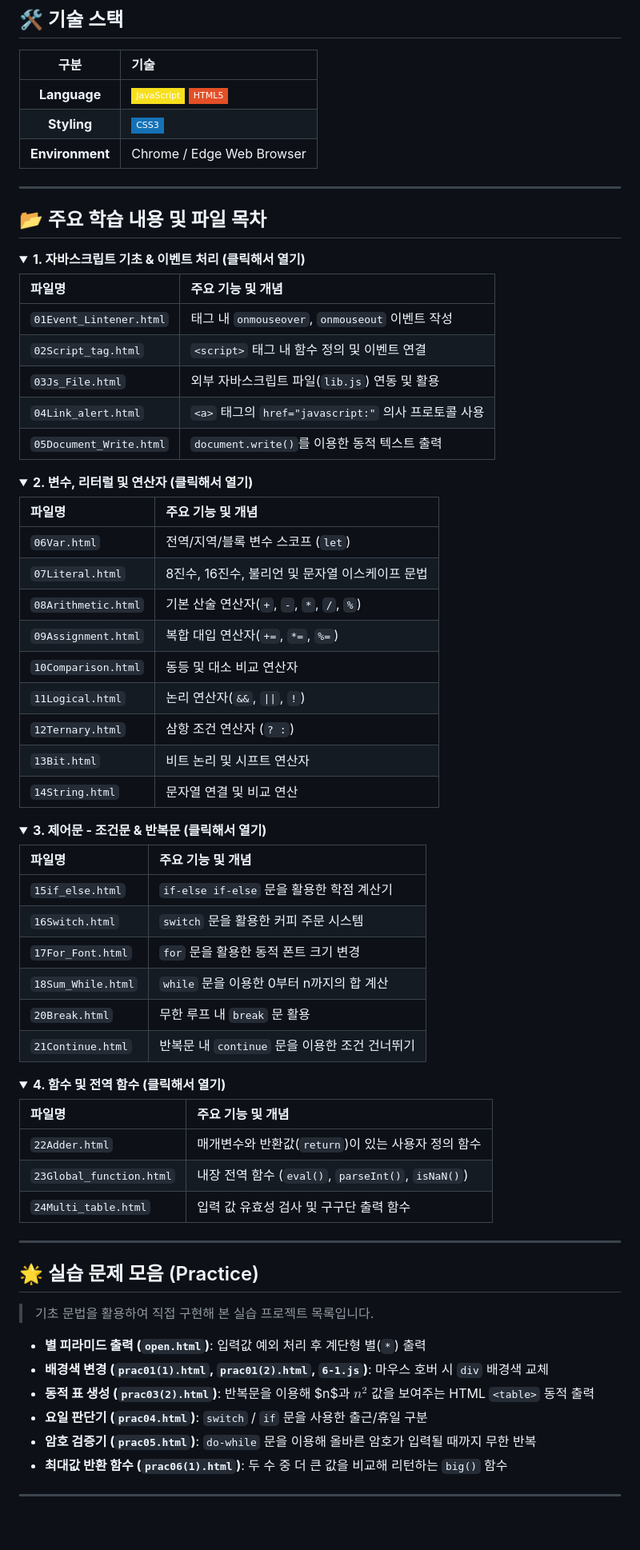
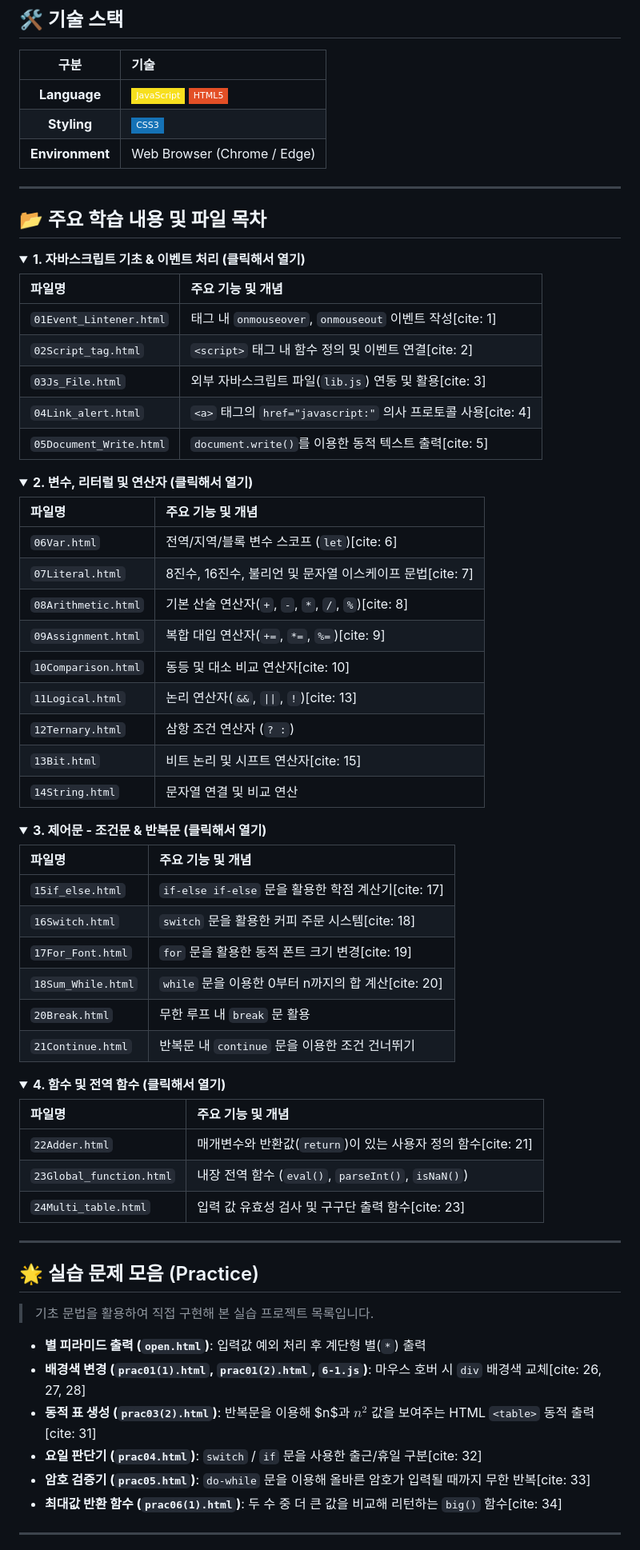
Before and after one commit to parkjunehyuk/webp, a Markdown page: 1007/readme.md, the part around one of its changes. Shown at 80% size. Drawn GitHub-style; folded sections open; badges without logos; blank space fills up the shorter version.

```diff
--- a/1007/readme.md
+++ b/1007/readme.md
@@ -70,7 +38,7 @@ console.log(y); // ReferenceError: y is not defined (접근 불가)
 | :---: | :--- |
 | **Language** | <img src="https://img.shields.io/badge/JavaScript-F7DF1E?style=flat-square&logo=javascript&logoColor=black"/> <img src="https://img.shields.io/badge/HTML5-E34F26?style=flat-square&logo=html5&logoColor=white"/> |
 | **Styling** | <img src="https://img.shields.io/badge/CSS3-1572B6?style=flat-square&logo=css3&logoColor=white"/> |
-| **Environment** | Chrome / Edge Web Browser |
+| **Environment** | Web Browser (Chrome / Edge) |
 
 ---
 
@@ -81,11 +49,11 @@ console.log(y); // ReferenceError: y is not defined (접근 불가)
 
 | 파일명 | 주요 기능 및 개념 |
 | :--- | :--- |
-| `01Event_Lintener.html` | 태그 내 `onmouseover`, `onmouseout` 이벤트 작성 |
-| `02Script_tag.html` | `<script>` 태그 내 함수 정의 및 이벤트 연결 |
-| `03Js_File.html` | 외부 자바스크립트 파일(`lib.js`) 연동 및 활용 |
-| `04Link_alert.html` | `<a>` 태그의 `href="javascript:"` 의사 프로토콜 사용 |
-| `05Document_Write.html` | `document.write()`를 이용한 동적 텍스트 출력 |
+| `01Event_Lintener.html` | 태그 내 `onmouseover`, `onmouseout` 이벤트 작성[cite: 1] |
+| `02Script_tag.html` | `<script>` 태그 내 함수 정의 및 이벤트 연결[cite: 2] |
+| `03Js_File.html` | 외부 자바스크립트 파일(`lib.js`) 연동 및 활용[cite: 3] |
+| `04Link_alert.html` | `<a>` 태그의 `href="javascript:"` 의사 프로토콜 사용[cite: 4] |
+| `05Document_Write.html` | `document.write()`를 이용한 동적 텍스트 출력[cite: 5] |
 
 </details>
 
@@ -94,14 +62,14 @@ console.log(y); // ReferenceError: y is not defined (접근 불가)
 
 | 파일명 | 주요 기능 및 개념 |
 | :--- | :--- |
-| `06Var.html` | 전역/지역/블록 변수 스코프 (`let`) |
-| `07Literal.html` | 8진수, 16진수, 불리언 및 문자열 이스케이프 문법 |
-| `08Arithmetic.html` | 기본 산술 연산자(`+`, `-`, `*`, `/`, `%`) |
-| `09Assignment.html` | 복합 대입 연산자(`+=`, `*=`, `%=`) |
-| `10Comparison.html` | 동등 및 대소 비교 연산자 |
-| `11Logical.html` | 논리 연산자(`&&`, `\|\|`, `!`) |
+| `06Var.html` | 전역/지역/블록 변수 스코프 (`let`)[cite: 6] |
+| `07Literal.html` | 8진수, 16진수, 불리언 및 문자열 이스케이프 문법[cite: 7] |
+| `08Arithmetic.html` | 기본 산술 연산자(`+`, `-`, `*`, `/`, `%`)[cite: 8] |
+| `09Assignment.html` | 복합 대입 연산자(`+=`, `*=`, `%=`)[cite: 9] |
+| `10Comparison.html` | 동등 및 대소 비교 연산자[cite: 10] |
+| `11Logical.html` | 논리 연산자(`&&`, `\|\|`, `!`)[cite: 13] |
 | `12Ternary.html` | 삼항 조건 연산자 (`? :`) |
-| `13Bit.html` | 비트 논리 및 시프트 연산자 |
+| `13Bit.html` | 비트 논리 및 시프트 연산자[cite: 15] |
 | `14String.html` | 문자열 연결 및 비교 연산 |
 
 </details>
@@ -111,10 +79,10 @@ console.log(y); // ReferenceError: y is not defined (접근 불가)
 
 | 파일명 | 주요 기능 및 개념 |
 | :--- | :--- |
-| `15if_else.html` | `if-else if-else` 문을 활용한 학점 계산기 |
-| `16Switch.html` | `switch` 문을 활용한 커피 주문 시스템 |
-| `17For_Font.html` | `for` 문을 활용한 동적 폰트 크기 변경 |
-| `18Sum_While.html` | `while` 문을 이용한 0부터 n까지의 합 계산 |
+| `15if_else.html` | `if-else if-else` 문을 활용한 학점 계산기[cite: 17] |
+| `16Switch.html` | `switch` 문을 활용한 커피 주문 시스템[cite: 18] |
+| `17For_Font.html` | `for` 문을 활용한 동적 폰트 크기 변경[cite: 19] |
+| `18Sum_While.html` | `while` 문을 이용한 0부터 n까지의 합 계산[cite: 20] |
 | `20Break.html` | 무한 루프 내 `break` 문 활용 |
 | `21Continue.html` | 반복문 내 `continue` 문을 이용한 조건 건너뛰기 |
 
@@ -125,9 +93,9 @@ console.log(y); // ReferenceError: y is not defined (접근 불가)
 
 | 파일명 | 주요 기능 및 개념 |
 | :--- | :--- |
-| `22Adder.html` | 매개변수와 반환값(`return`)이 있는 사용자 정의 함수 |
+| `22Adder.html` | 매개변수와 반환값(`return`)이 있는 사용자 정의 함수[cite: 21] |
 | `23Global_function.html` | 내장 전역 함수 (`eval()`, `parseInt()`, `isNaN()`) |
-| `24Multi_table.html` | 입력 값 유효성 검사 및 구구단 출력 함수 |
+| `24Multi_table.html` | 입력 값 유효성 검사 및 구구단 출력 함수[cite: 23] |
 
 </details>
 
@@ -138,11 +106,11 @@ console.log(y); // ReferenceError: y is not defined (접근 불가)
 > 기초 문법을 활용하여 직접 구현해 본 실습 프로젝트 목록입니다.
 
 * **별 피라미드 출력 (`open.html`)**: 입력값 예외 처리 후 계단형 별(`*`) 출력
-* **배경색 변경 (`prac01(1).html`, `prac01(2).html`, `6-1.js`)**: 마우스 호버 시 `div` 배경색 교체
-* **동적 표 생성 (`prac03(2).html`)**: 반복문을 이용해 $n$과 $n^2$ 값을 보여주는 HTML `<table>` 동적 출력
-* **요일 판단기 (`prac04.html`)**: `switch` / `if` 문을 사용한 출근/휴일 구분
-* **암호 검증기 (`prac05.html`)**: `do-while` 문을 이용해 올바른 암호가 입력될 때까지 무한 반복
-* **최대값 반환 함수 (`prac06(1).html`)**: 두 수 중 더 큰 값을 비교해 리턴하는 `big()` 함수
+* **배경색 변경 (`prac01(1).html`, `prac01(2).html`, `6-1.js`)**: 마우스 호버 시 `div` 배경색 교체[cite: 26, 27, 28]
+* **동적 표 생성 (`prac03(2).html`)**: 반복문을 이용해 $n$과 $n^2$ 값을 보여주는 HTML `<table>` 동적 출력[cite: 31]
+* **요일 판단기 (`prac04.html`)**: `switch` / `if` 문을 사용한 출근/휴일 구분[cite: 32]
+* **암호 검증기 (`prac05.html`)**: `do-while` 문을 이용해 올바른 암호가 입력될 때까지 무한 반복[cite: 33]
+* **최대값 반환 함수 (`prac06(1).html`)**: 두 수 중 더 큰 값을 비교해 리턴하는 `big()` 함수[cite: 34]
 
 ---
 
```
Also changed, not shown: other parts of 1007/readme.md (+7 -48 lines).
